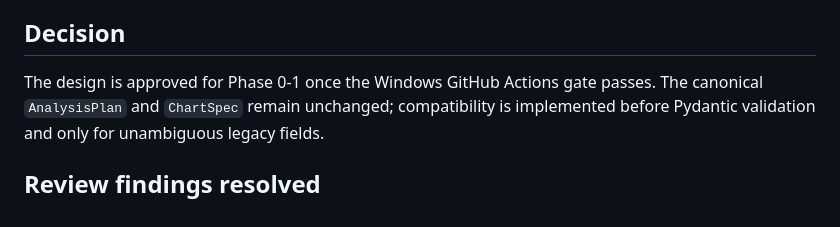
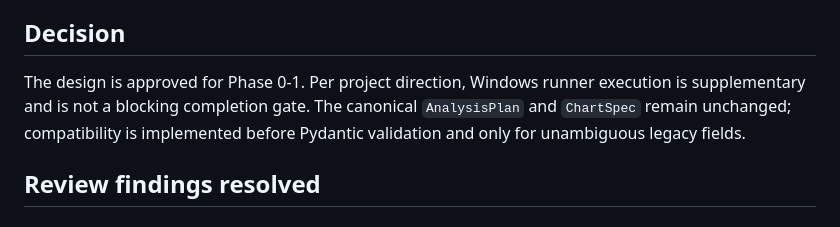
Before and after one commit to aa31553/LM_Agent, a Markdown page: docs/reviews/analysis_workspace_phase0_1_design_review.md, the part around the change. Rendered like a GitHub page.

Commit message:
docs: approve phase 0-1 review without windows gate

```diff
--- a/docs/reviews/analysis_workspace_phase0_1_design_review.md
+++ b/docs/reviews/analysis_workspace_phase0_1_design_review.md
@@ -8,7 +8,8 @@
 
 ## Decision
 
-The design is approved for Phase 0-1 once the Windows GitHub Actions gate passes.
+The design is approved for Phase 0-1. Per project direction, Windows runner execution is
+supplementary and is not a blocking completion gate.
 The canonical `AnalysisPlan` and `ChartSpec` remain unchanged; compatibility is
 implemented before Pydantic validation and only for unambiguous legacy fields.
 
```
